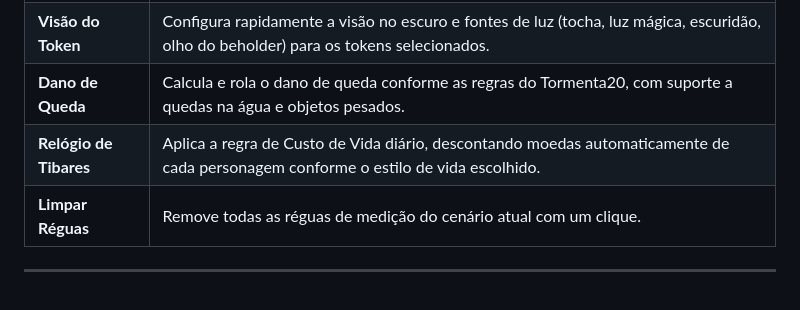
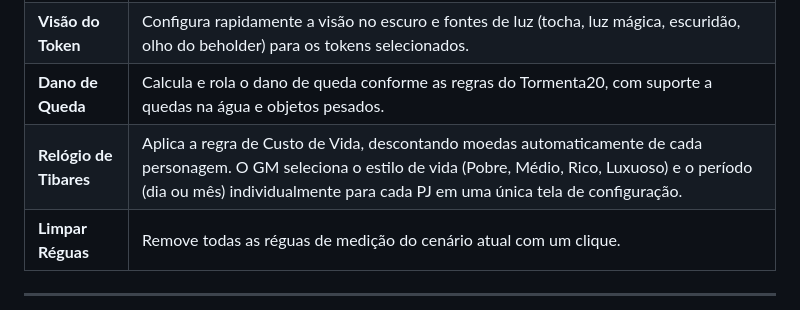
Before and after one commit to gbavieira/t20-zaperas-automations, a Markdown page: README.md, the part around the change. GitHub-like rendering.

```diff
--- a/README.md
+++ b/README.md
@@ -148,7 +148,7 @@ O módulo vem com uma coleção de macros prontas para uso, acessíveis pela bib
 | **Baú (Item Piles)** | Transforma tokens selecionados em pilhas de loot (baú, corpo ou mantém a imagem original). Requer o módulo Item Piles. |
 | **Visão do Token** | Configura rapidamente a visão no escuro e fontes de luz (tocha, luz mágica, escuridão, olho do beholder) para os tokens selecionados. |
 | **Dano de Queda** | Calcula e rola o dano de queda conforme as regras do Tormenta20, com suporte a quedas na água e objetos pesados. |
-| **Relógio de Tibares** | Aplica a regra de Custo de Vida diário, descontando moedas automaticamente de cada personagem conforme o estilo de vida escolhido. |
+| **Relógio de Tibares** | Aplica a regra de Custo de Vida, descontando moedas automaticamente de cada personagem. O GM seleciona o estilo de vida (Pobre, Médio, Rico, Luxuoso) e o período (dia ou mês) individualmente para cada PJ em uma única tela de configuração. |
 | **Limpar Réguas** | Remove todas as réguas de medição do cenário atual com um clique. |
 
 ---
```
Also changed, not shown: CHANGELOG.md (+4 -0 lines).
